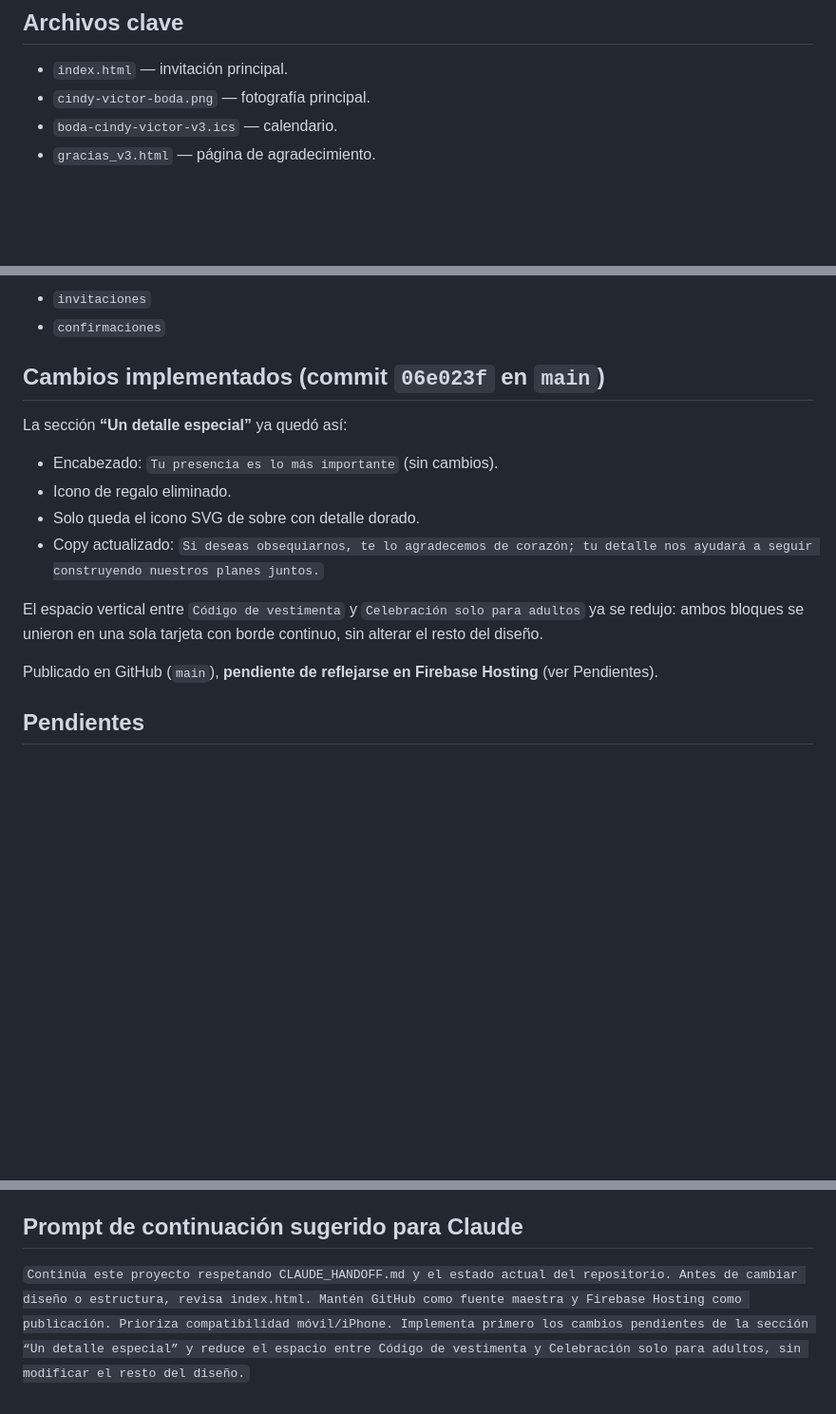
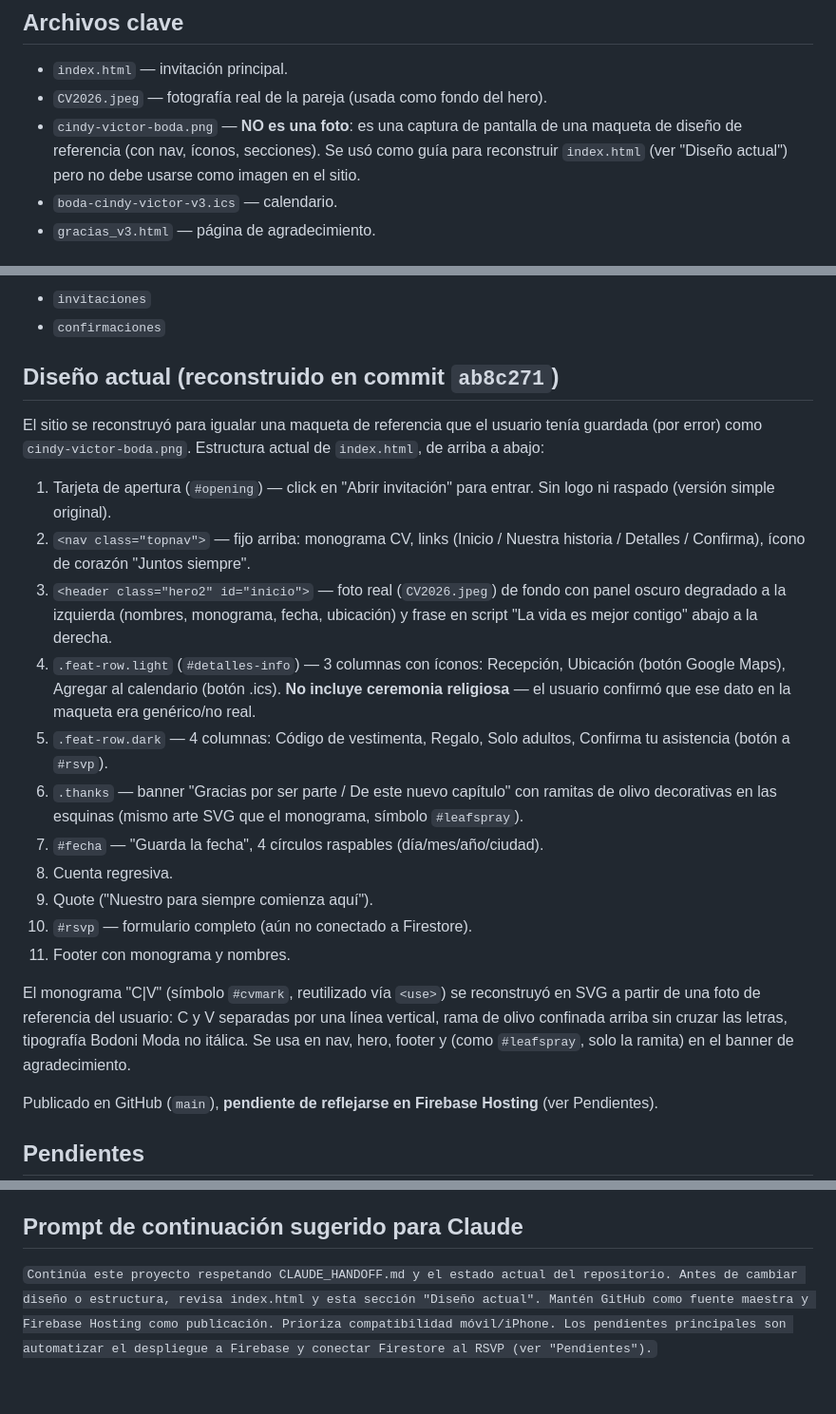
Before and after one commit to victormejia-ship-it/Cindy-V-ctor, a Markdown page: CLAUDE_HANDOFF.md, 3 parts joined by grey strips. Shown at 95% size. Drawn GitHub-style; blank space fills up the shorter version.

Commit message:
Actualiza handoff con la nueva estructura del sitio reconstruido
Documenta el nuevo diseno (nav, hero con foto real, filas de detalles,
banner de agradecimiento) y aclara que cindy-victor-boda.png es una
maqueta de referencia, no una foto utilizable.

Co-Authored-By: Claude Sonnet 5 <noreply@anthropic.com>
Claude-Session: https://claude.ai/code/session_01LXk1NPqG84Fceg3vgMHXww

```diff
--- a/CLAUDE_HANDOFF.md
+++ b/CLAUDE_HANDOFF.md
@@ -25,7 +25,8 @@ Continuar el desarrollo y publicación de la invitación digital de boda de **Ci
 
 ## Archivos clave
 - `index.html` — invitación principal.
-- `cindy-victor-boda.png` — fotografía principal.
+- `CV2026.jpeg` — fotografía real de la pareja (usada como fondo del hero).
+- `cindy-victor-boda.png` — **NO es una foto**: es una captura de pantalla de una maqueta de diseño de referencia (con nav, íconos, secciones). Se usó como guía para reconstruir `index.html` (ver "Diseño actual") pero no debe usarse como imagen en el sitio.
 - `boda-cindy-victor-v3.ics` — calendario.
 - `gracias_v3.html` — página de agradecimiento.
 
@@ -91,14 +92,21 @@ Colecciones previstas:
 - `invitaciones`
 - `confirmaciones`
 
-## Cambios implementados (commit `06e023f` en `main`)
-La sección **“Un detalle especial”** ya quedó así:
-- Encabezado: `Tu presencia es lo más importante` (sin cambios).
-- Icono de regalo eliminado.
-- Solo queda el icono SVG de sobre con detalle dorado.
-- Copy actualizado: `Si deseas obsequiarnos, te lo agradecemos de corazón; tu detalle nos ayudará a seguir construyendo nuestros planes juntos.`
+## Diseño actual (reconstruido en commit `ab8c271`)
+El sitio se reconstruyó para igualar una maqueta de referencia que el usuario tenía guardada (por error) como `cindy-victor-boda.png`. Estructura actual de `index.html`, de arriba a abajo:
+1. Tarjeta de apertura (`#opening`) — click en "Abrir invitación" para entrar. Sin logo ni raspado (versión simple original).
+2. `<nav class="topnav">` — fijo arriba: monograma CV, links (Inicio / Nuestra historia / Detalles / Confirma), ícono de corazón "Juntos siempre".
+3. `<header class="hero2" id="inicio">` — foto real (`CV2026.jpeg`) de fondo con panel oscuro degradado a la izquierda (nombres, monograma, fecha, ubicación) y frase en script "La vida es mejor contigo" abajo a la derecha.
+4. `.feat-row.light` (`#detalles-info`) — 3 columnas con íconos: Recepción, Ubicación (botón Google Maps), Agregar al calendario (botón .ics). **No incluye ceremonia religiosa** — el usuario confirmó que ese dato en la maqueta era genérico/no real.
+5. `.feat-row.dark` — 4 columnas: Código de vestimenta, Regalo, Solo adultos, Confirma tu asistencia (botón a `#rsvp`).
+6. `.thanks` — banner "Gracias por ser parte / De este nuevo capítulo" con ramitas de olivo decorativas en las esquinas (mismo arte SVG que el monograma, símbolo `#leafspray`).
+7. `#fecha` — "Guarda la fecha", 4 círculos raspables (día/mes/año/ciudad).
+8. Cuenta regresiva.
+9. Quote ("Nuestro para siempre comienza aquí").
+10. `#rsvp` — formulario completo (aún no conectado a Firestore).
+11. Footer con monograma y nombres.
 
-El espacio vertical entre `Código de vestimenta` y `Celebración solo para adultos` ya se redujo: ambos bloques se unieron en una sola tarjeta con borde continuo, sin alterar el resto del diseño.
+El monograma "C|V" (símbolo `#cvmark`, reutilizado vía `<use>`) se reconstruyó en SVG a partir de una foto de referencia del usuario: C y V separadas por una línea vertical, rama de olivo confinada arriba sin cruzar las letras, tipografía Bodoni Moda no itálica. Se usa en nav, hero, footer y (como `#leafspray`, solo la ramita) en el banner de agradecimiento.
 
 Publicado en GitHub (`main`), **pendiente de reflejarse en Firebase Hosting** (ver Pendientes).
 
@@ -121,4 +129,4 @@ Publicado en GitHub (`main`), **pendiente de reflejarse en Firebase Hosting** (v
 - No cambiar el estilo general sin aprobación.
 
 ## Prompt de continuación sugerido para Claude
-`Continúa este proyecto respetando CLAUDE_HANDOFF.md y el estado actual del repositorio. Antes de cambiar diseño o estructura, revisa index.html. Mantén GitHub como fuente maestra y Firebase Hosting como publicación. Prioriza compatibilidad móvil/iPhone. Implementa primero los cambios pendientes de la sección “Un detalle especial” y reduce el espacio entre Código de vestimenta y Celebración solo para adultos, sin modificar el resto del diseño.`
+`Continúa este proyecto respetando CLAUDE_HANDOFF.md y el estado actual del repositorio. Antes de cambiar diseño o estructura, revisa index.html y esta sección "Diseño actual". Mantén GitHub como fuente maestra y Firebase Hosting como publicación. Prioriza compatibilidad móvil/iPhone. Los pendientes principales son automatizar el despliegue a Firebase y conectar Firestore al RSVP (ver "Pendientes").`
```
